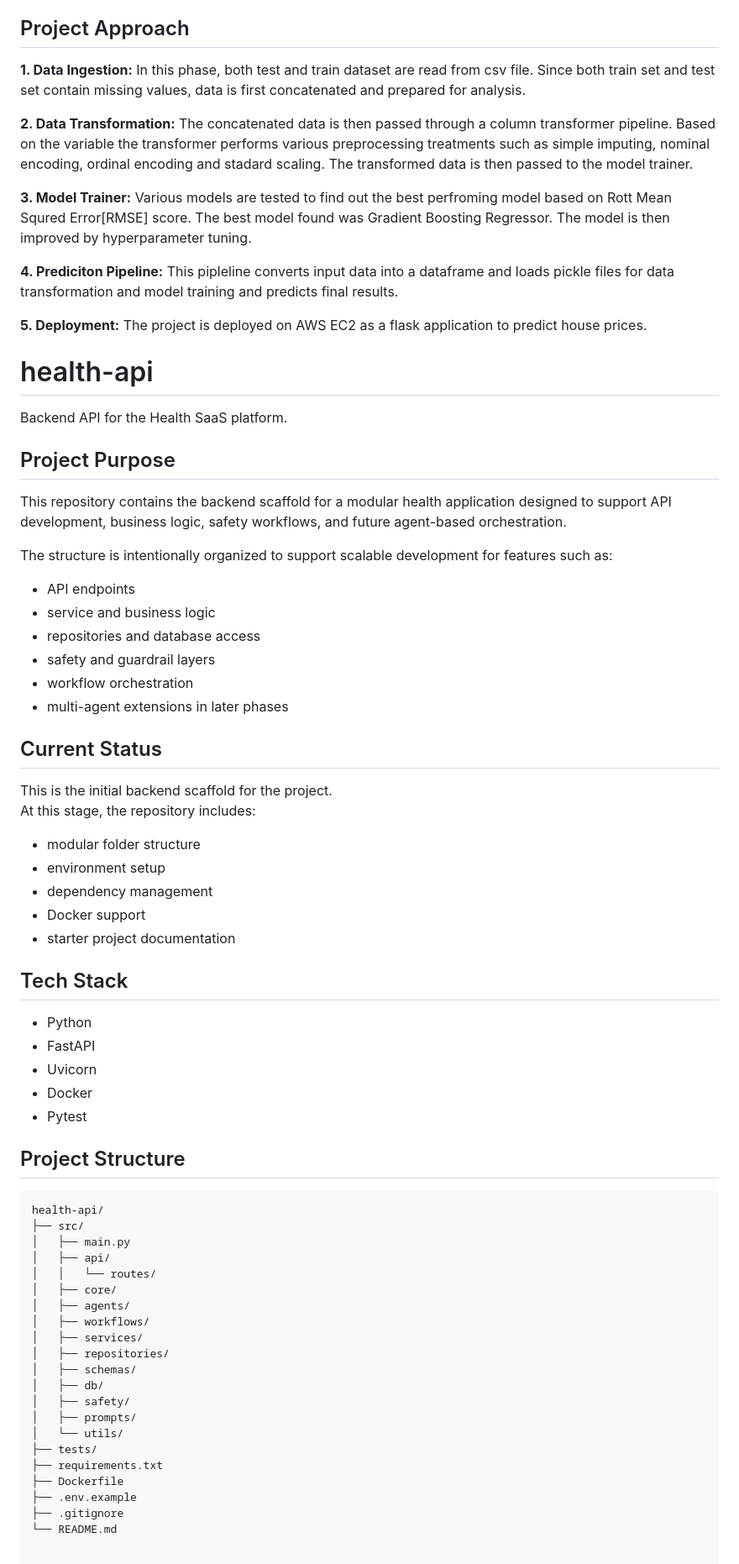
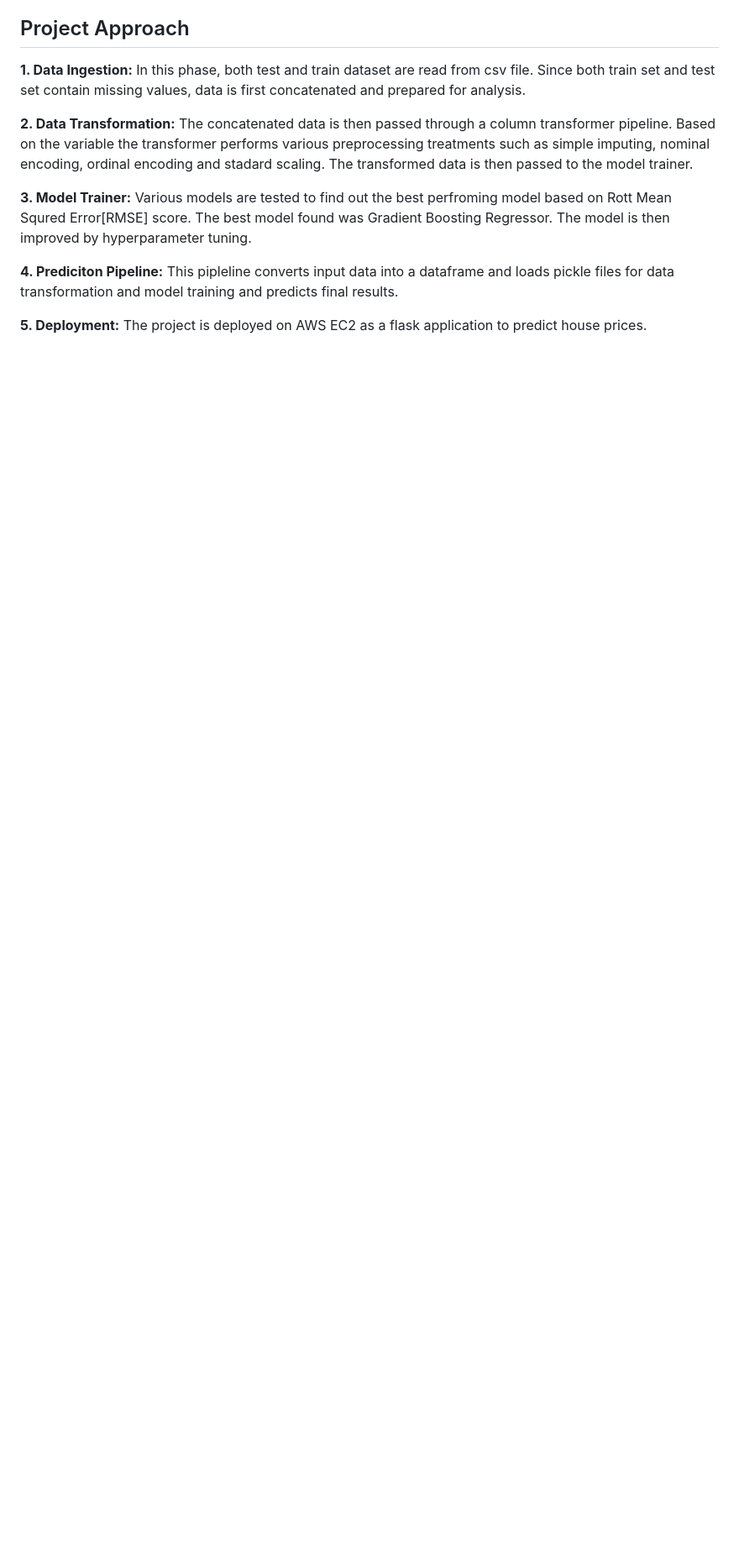
Before and after one commit to SiddharthSunilPatil/house_price_advanced_regression, a Markdown page: README.md, the part around the change. Shown at 84% size. Rendered like a GitHub page; blank space fills up the shorter version.

````diff
--- a/README.md
+++ b/README.md
@@ -191,62 +191,3 @@ The dataset is based on information collected from actual sales of 2919 houses i
 **4. Prediciton Pipeline:** This pipleline converts input data into a dataframe and loads pickle files for data transformation and model training and predicts final results.
 
 **5. Deployment:** The project is deployed on AWS EC2 as a flask application to predict house prices.
-
-# health-api
-
-Backend API for the Health SaaS platform.
-
-## Project Purpose
-
-This repository contains the backend scaffold for a modular health application designed to support API development, business logic, safety workflows, and future agent-based orchestration.
-
-The structure is intentionally organized to support scalable development for features such as:
-- API endpoints
-- service and business logic
-- repositories and database access
-- safety and guardrail layers
-- workflow orchestration
-- multi-agent extensions in later phases
-
-## Current Status
-
-This is the initial backend scaffold for the project.
-At this stage, the repository includes:
-- modular folder structure
-- environment setup
-- dependency management
-- Docker support
-- starter project documentation
-
-## Tech Stack
-
-- Python
-- FastAPI
-- Uvicorn
-- Docker
-- Pytest
-
-## Project Structure
-
-```bash
-health-api/
-├── src/
-│   ├── main.py
-│   ├── api/
-│   │   └── routes/
-│   ├── core/
-│   ├── agents/
-│   ├── workflows/
-│   ├── services/
-│   ├── repositories/
-│   ├── schemas/
-│   ├── db/
-│   ├── safety/
-│   ├── prompts/
-│   └── utils/
-├── tests/
-├── requirements.txt
-├── Dockerfile
-├── .env.example
-├── .gitignore
-└── README.md
````
